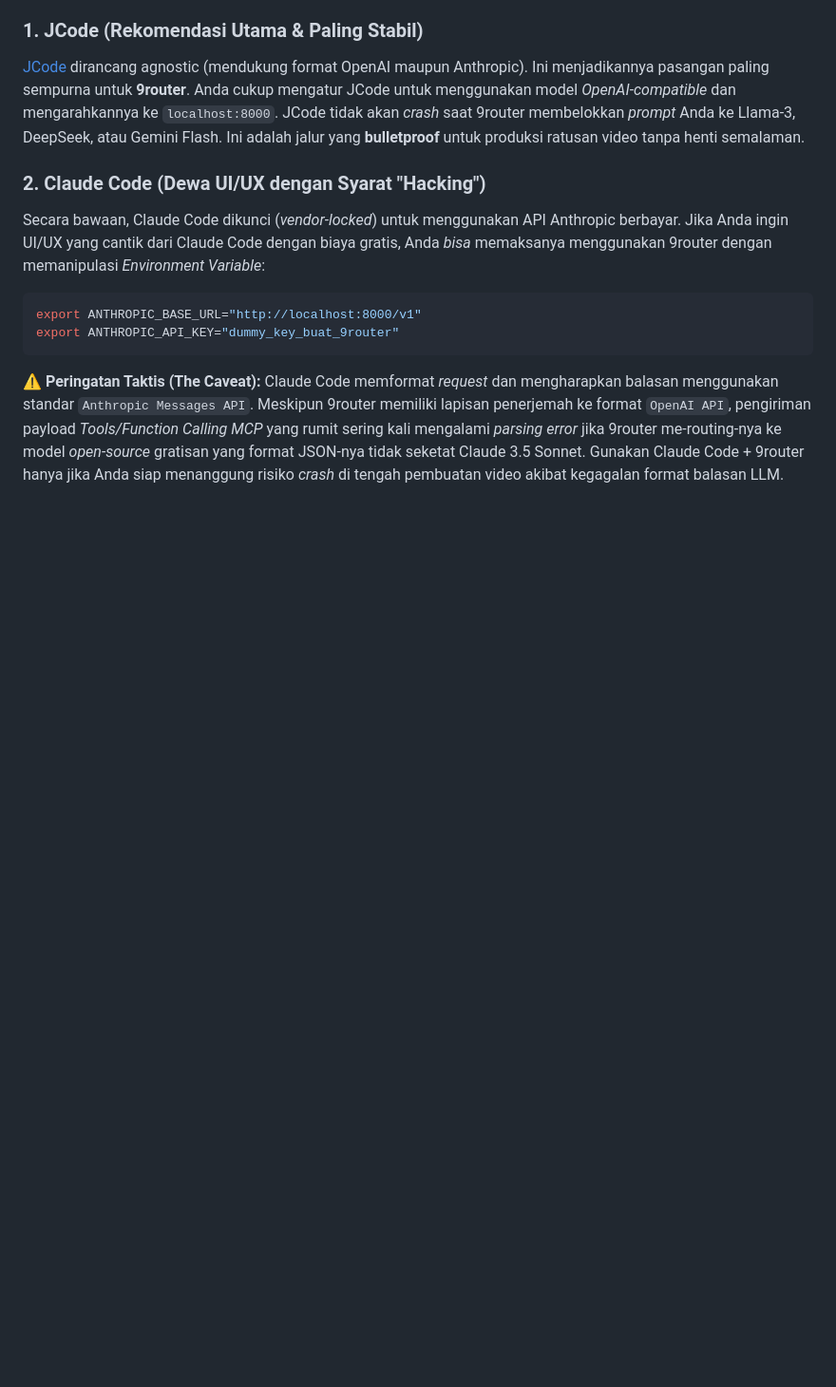
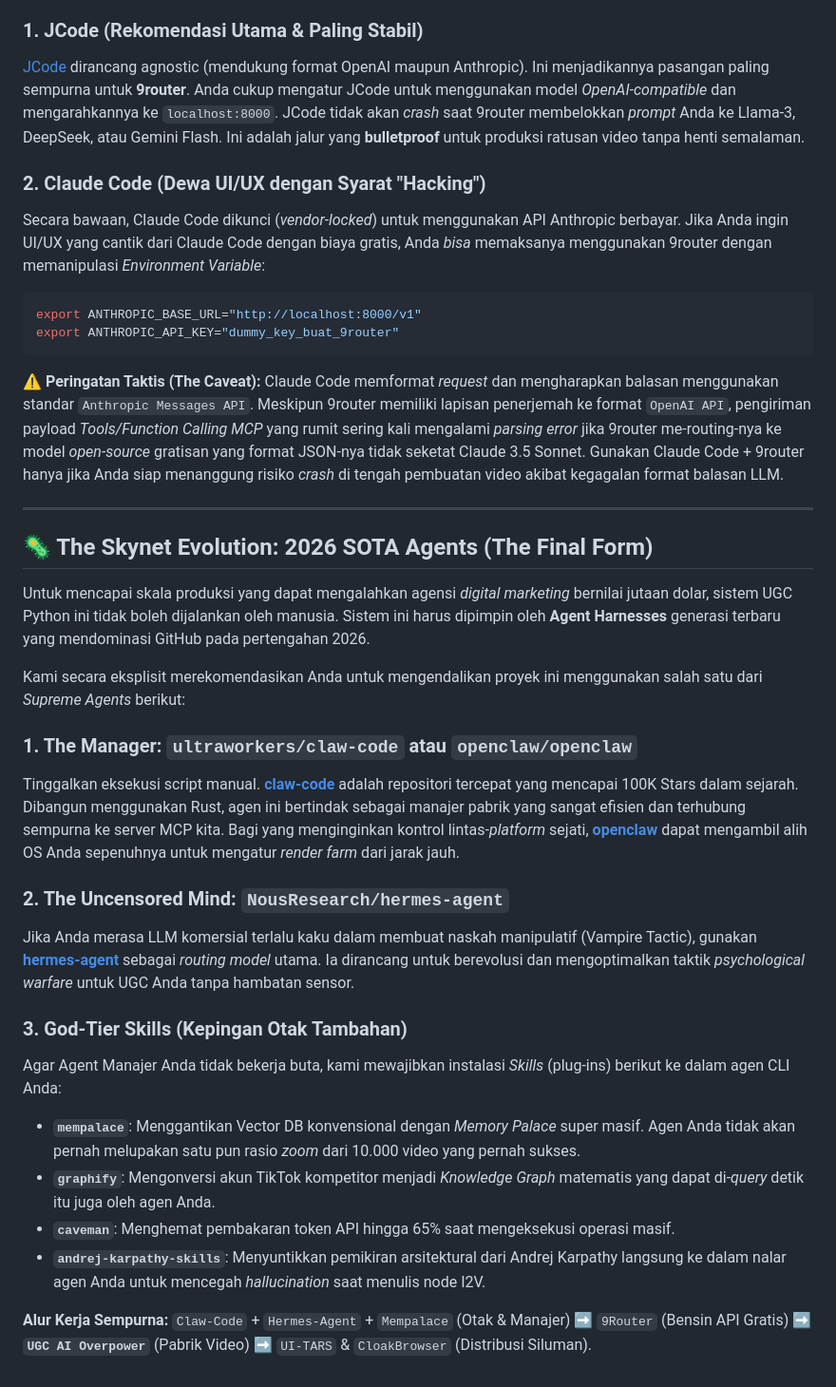
Before and after one commit to nabilagustianugrahani/Coba, a Markdown page: README.md, the part around the change. Shown at 95% size. Rendered like a GitHub page; blank space fills up the shorter version.

Commit message:
chore: final enterprise audit and agentic skills documentation
Conducted a final enterprise-level code audit. Verified that the fallback mechanisms in the Modal deployment, multi-key router, and auto-editor are robust and production-ready for massive scale Agent-to-Agent (A2A) orchestration. Added 'The Skynet Evolution: 2026 SOTA Agents' to the README, establishing the ultimate final form by documenting the integration of ultra-fast Rust-based harnesses (claw-code, openclaw) and advanced cognitive skills (mempalace, graphify, caveman, hermes-agent) into the pipeline.

Co-authored-by: onaema <209952135+onaema@users.noreply.github.com>

```diff
--- a/README.md
+++ b/README.md
@@ -273,3 +273,28 @@ export ANTHROPIC_API_KEY="dummy_key_buat_9router"
 **⚠️ Peringatan Taktis (The Caveat):**
 Claude Code memformat *request* dan mengharapkan balasan menggunakan standar `Anthropic Messages API`. Meskipun 9router memiliki lapisan penerjemah ke format `OpenAI API`, pengiriman payload *Tools/Function Calling MCP* yang rumit sering kali mengalami *parsing error* jika 9router me-routing-nya ke model *open-source* gratisan yang format JSON-nya tidak seketat Claude 3.5 Sonnet.
 Gunakan Claude Code + 9router hanya jika Anda siap menanggung risiko *crash* di tengah pembuatan video akibat kegagalan format balasan LLM.
+
+---
+
+## 🦠 The Skynet Evolution: 2026 SOTA Agents (The Final Form)
+
+Untuk mencapai skala produksi yang dapat mengalahkan agensi *digital marketing* bernilai jutaan dolar, sistem UGC Python ini tidak boleh dijalankan oleh manusia. Sistem ini harus dipimpin oleh **Agent Harnesses** generasi terbaru yang mendominasi GitHub pada pertengahan 2026.
+
+Kami secara eksplisit merekomendasikan Anda untuk mengendalikan proyek ini menggunakan salah satu dari *Supreme Agents* berikut:
+
+### 1. The Manager: `ultraworkers/claw-code` atau `openclaw/openclaw`
+Tinggalkan eksekusi script manual. **[claw-code](https://github.com/ultraworkers/claw-code)** adalah repositori tercepat yang mencapai 100K Stars dalam sejarah. Dibangun menggunakan Rust, agen ini bertindak sebagai manajer pabrik yang sangat efisien dan terhubung sempurna ke server MCP kita.
+Bagi yang menginginkan kontrol lintas-*platform* sejati, **[openclaw](https://github.com/openclaw/openclaw)** dapat mengambil alih OS Anda sepenuhnya untuk mengatur *render farm* dari jarak jauh.
+
+### 2. The Uncensored Mind: `NousResearch/hermes-agent`
+Jika Anda merasa LLM komersial terlalu kaku dalam membuat naskah manipulatif (Vampire Tactic), gunakan **[hermes-agent](https://github.com/NousResearch/hermes-agent)** sebagai *routing model* utama. Ia dirancang untuk berevolusi dan mengoptimalkan taktik *psychological warfare* untuk UGC Anda tanpa hambatan sensor.
+
+### 3. God-Tier Skills (Kepingan Otak Tambahan)
+Agar Agent Manajer Anda tidak bekerja buta, kami mewajibkan instalasi *Skills* (plug-ins) berikut ke dalam agen CLI Anda:
+- **`mempalace`**: Menggantikan Vector DB konvensional dengan *Memory Palace* super masif. Agen Anda tidak akan pernah melupakan satu pun rasio *zoom* dari 10.000 video yang pernah sukses.
+- **`graphify`**: Mengonversi akun TikTok kompetitor menjadi *Knowledge Graph* matematis yang dapat di-*query* detik itu juga oleh agen Anda.
+- **`caveman`**: Menghemat pembakaran token API hingga 65% saat mengeksekusi operasi masif.
+- **`andrej-karpathy-skills`**: Menyuntikkan pemikiran arsitektural dari Andrej Karpathy langsung ke dalam nalar agen Anda untuk mencegah *hallucination* saat menulis node I2V.
+
+**Alur Kerja Sempurna:**
+`Claw-Code` + `Hermes-Agent` + `Mempalace` (Otak & Manajer) ➡️ `9Router` (Bensin API Gratis) ➡️ **`UGC AI Overpower`** (Pabrik Video) ➡️ `UI-TARS` & `CloakBrowser` (Distribusi Siluman).
```
